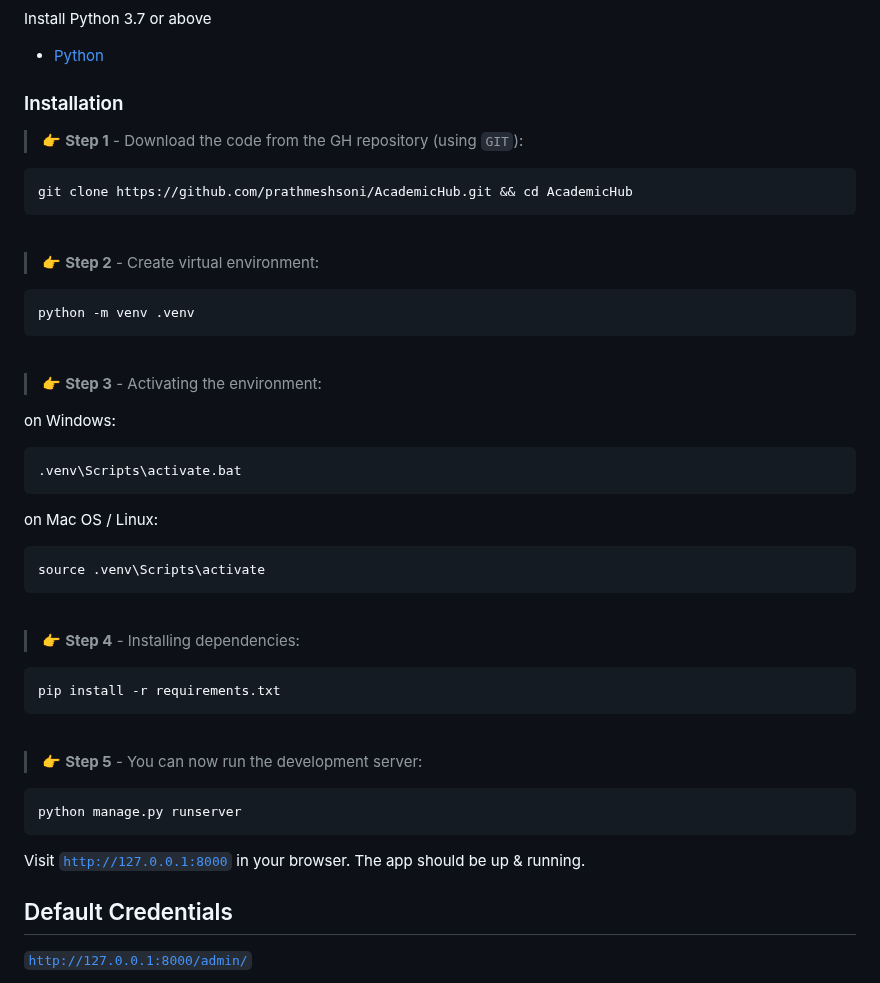
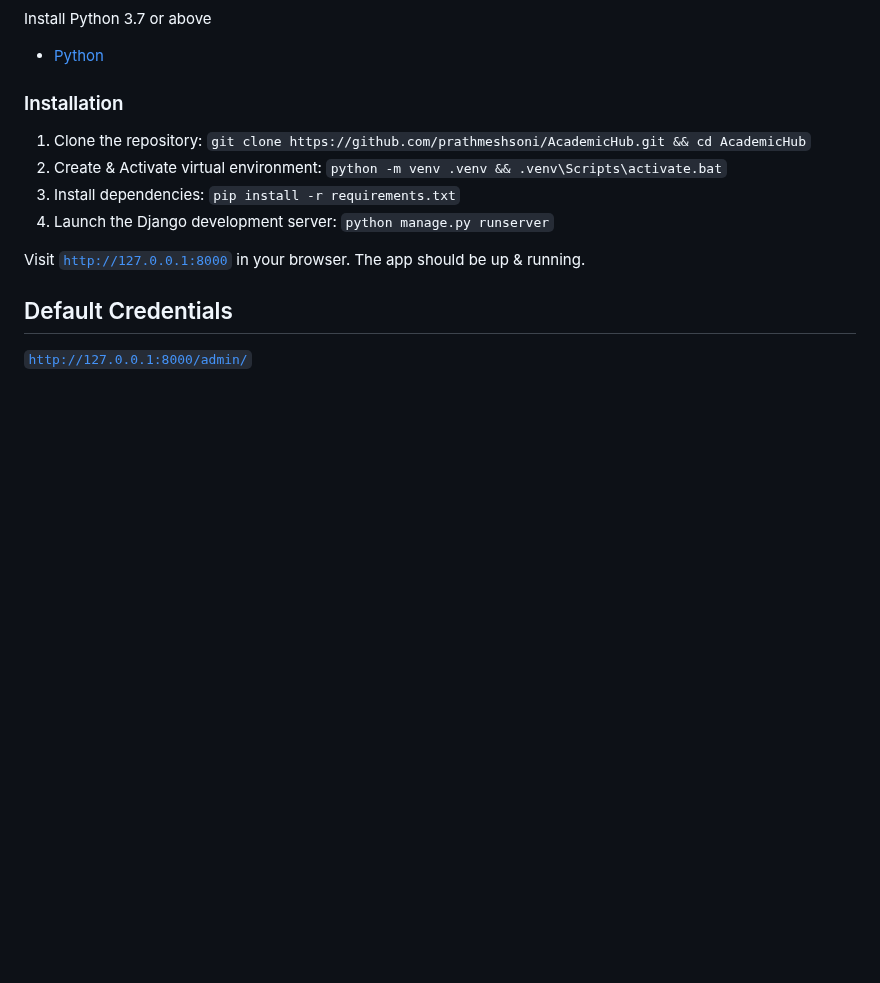
Before and after one commit to prathmeshsoni/AcademicHub, a Markdown page: README.md, the part around the change. Rendered like a GitHub page; blank space fills up the shorter version.

````diff
--- a/README.md
+++ b/README.md
@@ -91,47 +91,10 @@ Install Python 3.7 or above
 
 ### Installation
 
-> 👉 **Step 1** - Download the code from the GH repository (using `GIT`):
-```bash
-git clone https://github.com/prathmeshsoni/AcademicHub.git && cd AcademicHub
-```
-
-<br />
-
-> 👉 **Step 2** - Create virtual environment:
-```
-python -m venv .venv
-```
-
-<br />
-
-> 👉 **Step 3** - Activating the environment:
-
-on Windows:
-```bash
-.venv\Scripts\activate.bat
-```
-on Mac OS / Linux:
-```bash
-source .venv\Scripts\activate
-```
-
-<br />
-
-> 👉 **Step 4** - Installing dependencies:
-
-```bash
-pip install -r requirements.txt
-```
-
-
-<br />
-
-> 👉 **Step 5** - You can now run the development server:
-
-```bash
-python manage.py runserver
-```
+1. Clone the repository: `git clone https://github.com/prathmeshsoni/AcademicHub.git && cd AcademicHub`
+2. Create & Activate virtual environment: `python -m venv .venv && .venv\Scripts\activate.bat`
+3. Install dependencies: `pip install -r requirements.txt`
+4. Launch the Django development server: `python manage.py runserver`
 
 Visit [`http://127.0.0.1:8000`](http://localhost:8000) in your browser. The app should be up & running.
 
````
